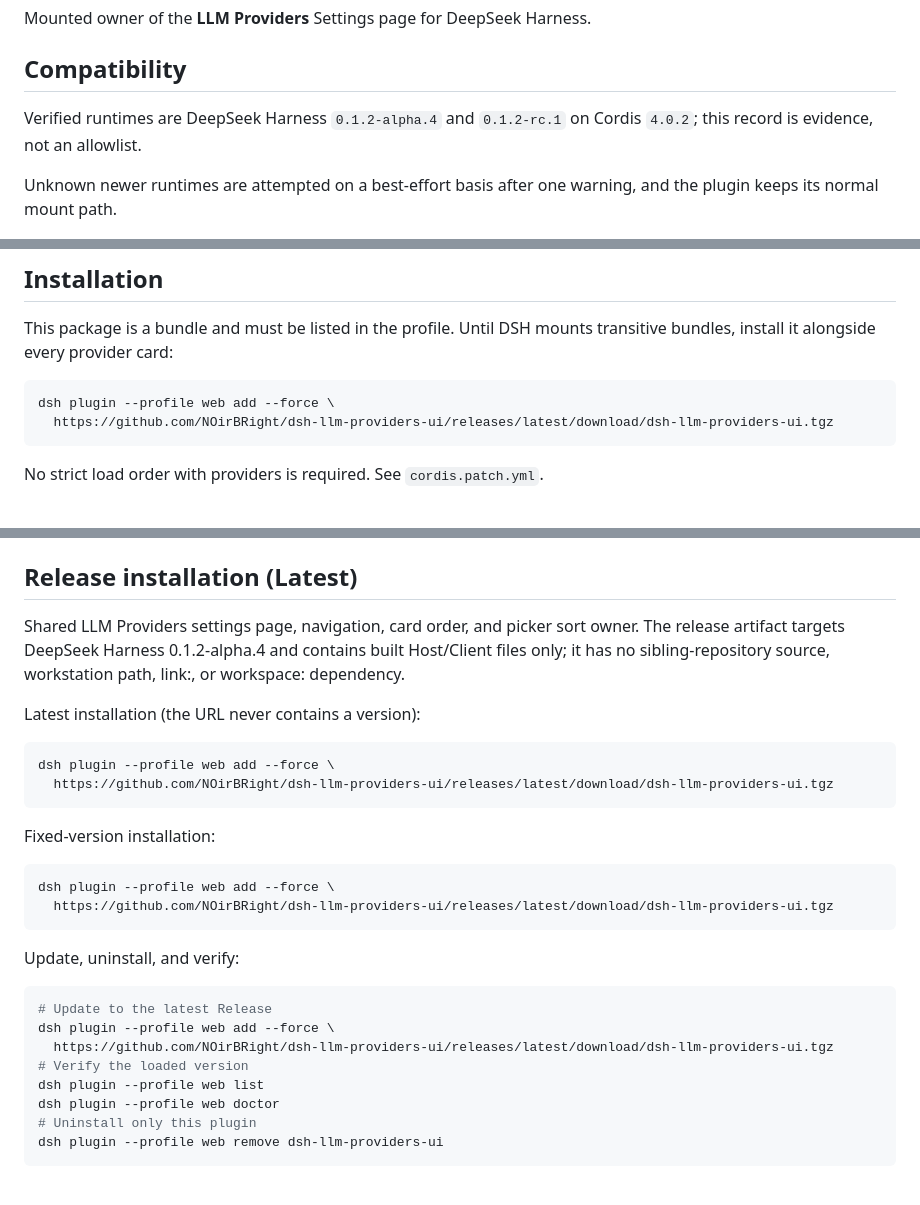
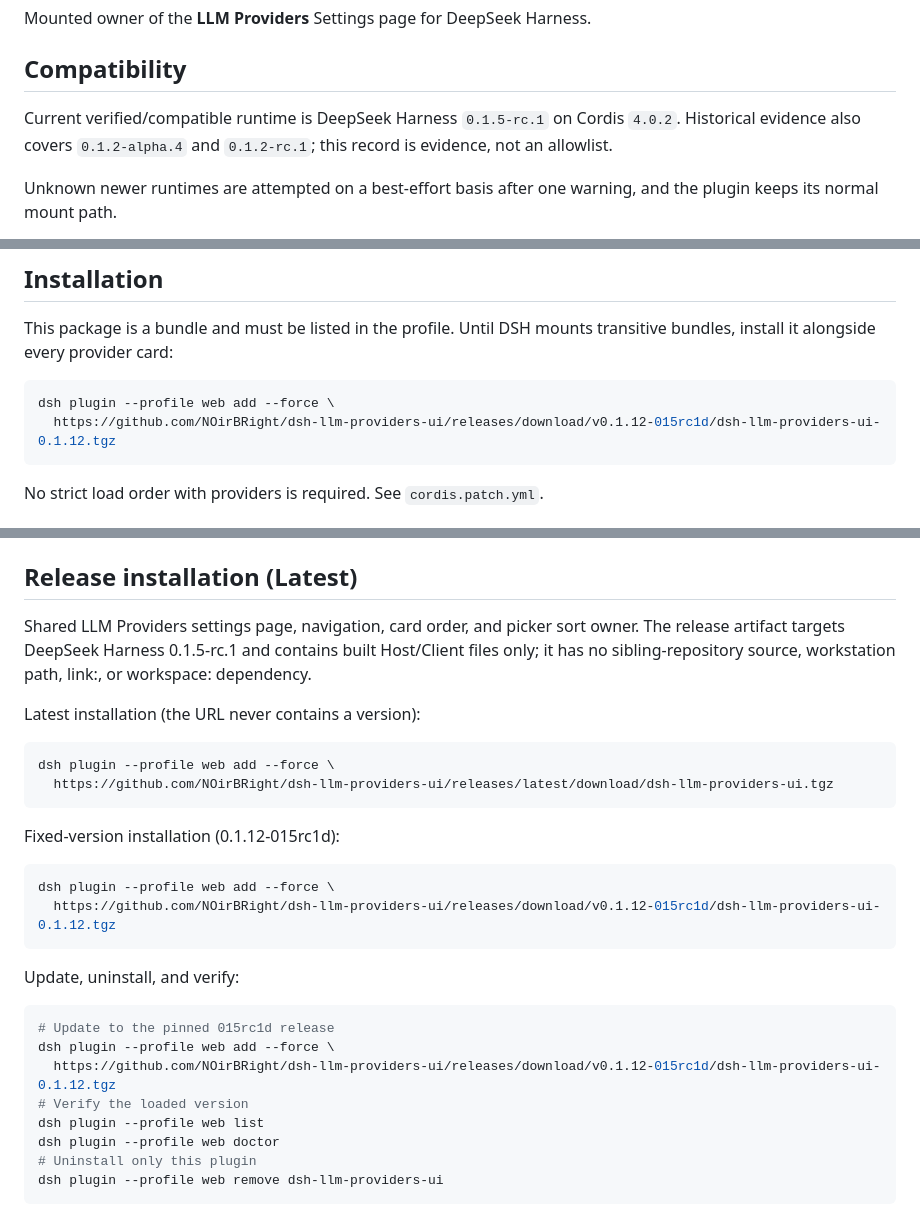
Before and after one commit to NOirBRight/dsh-llm-providers-ui, a Markdown page: README.md, 3 parts joined by grey strips. Drawn GitHub-style; blank space fills up the shorter version.

````diff
--- a/README.md
+++ b/README.md
@@ -6,7 +6,7 @@ Mounted owner of the **LLM Providers** Settings page for DeepSeek Harness.
 
 ## Compatibility
 
-Verified runtimes are DeepSeek Harness `0.1.2-alpha.4` and `0.1.2-rc.1` on Cordis `4.0.2`; this record is evidence, not an allowlist.
+Current verified/compatible runtime is DeepSeek Harness `0.1.5-rc.1` on Cordis `4.0.2`. Historical evidence also covers `0.1.2-alpha.4` and `0.1.2-rc.1`; this record is evidence, not an allowlist.
 
 Unknown newer runtimes are attempted on a best-effort basis after one warning, and the plugin keeps its normal mount path.
 
@@ -47,7 +47,7 @@ This package is a bundle and must be listed in the profile. Until DSH mounts tra
 
 ```sh
 dsh plugin --profile web add --force \
-  https://github.com/NOirBRight/dsh-llm-providers-ui/releases/latest/download/dsh-llm-providers-ui.tgz
+  https://github.com/NOirBRight/dsh-llm-providers-ui/releases/download/v0.1.12-015rc1d/dsh-llm-providers-ui-0.1.12.tgz
 ```
 
 No strict load order with providers is required. See `cordis.patch.yml`.
@@ -65,7 +65,7 @@ Until this package is published to npm, lab checkouts may use `link:../dsh-llm-p
 
 ## Release installation (Latest)
 
-Shared LLM Providers settings page, navigation, card order, and picker sort owner. The release artifact targets DeepSeek Harness 0.1.2-alpha.4 and contains built Host/Client files only; it has no sibling-repository source, workstation path, link:, or workspace: dependency.
+Shared LLM Providers settings page, navigation, card order, and picker sort owner. The release artifact targets DeepSeek Harness 0.1.5-rc.1 and contains built Host/Client files only; it has no sibling-repository source, workstation path, link:, or workspace: dependency.
 
 Latest installation (the URL never contains a version):
 
@@ -74,19 +74,19 @@ dsh plugin --profile web add --force \
   https://github.com/NOirBRight/dsh-llm-providers-ui/releases/latest/download/dsh-llm-providers-ui.tgz
 ~~~
 
-Fixed-version installation:
+Fixed-version installation (0.1.12-015rc1d):
 
 ~~~sh
 dsh plugin --profile web add --force \
-  https://github.com/NOirBRight/dsh-llm-providers-ui/releases/latest/download/dsh-llm-providers-ui.tgz
+  https://github.com/NOirBRight/dsh-llm-providers-ui/releases/download/v0.1.12-015rc1d/dsh-llm-providers-ui-0.1.12.tgz
 ~~~
 
 Update, uninstall, and verify:
 
 ~~~sh
-# Update to the latest Release
+# Update to the pinned 015rc1d release
 dsh plugin --profile web add --force \
-  https://github.com/NOirBRight/dsh-llm-providers-ui/releases/latest/download/dsh-llm-providers-ui.tgz
+  https://github.com/NOirBRight/dsh-llm-providers-ui/releases/download/v0.1.12-015rc1d/dsh-llm-providers-ui-0.1.12.tgz
 # Verify the loaded version
 dsh plugin --profile web list
 dsh plugin --profile web doctor
````
Also changed, not shown: README.zh.md (+9 -9 lines).
